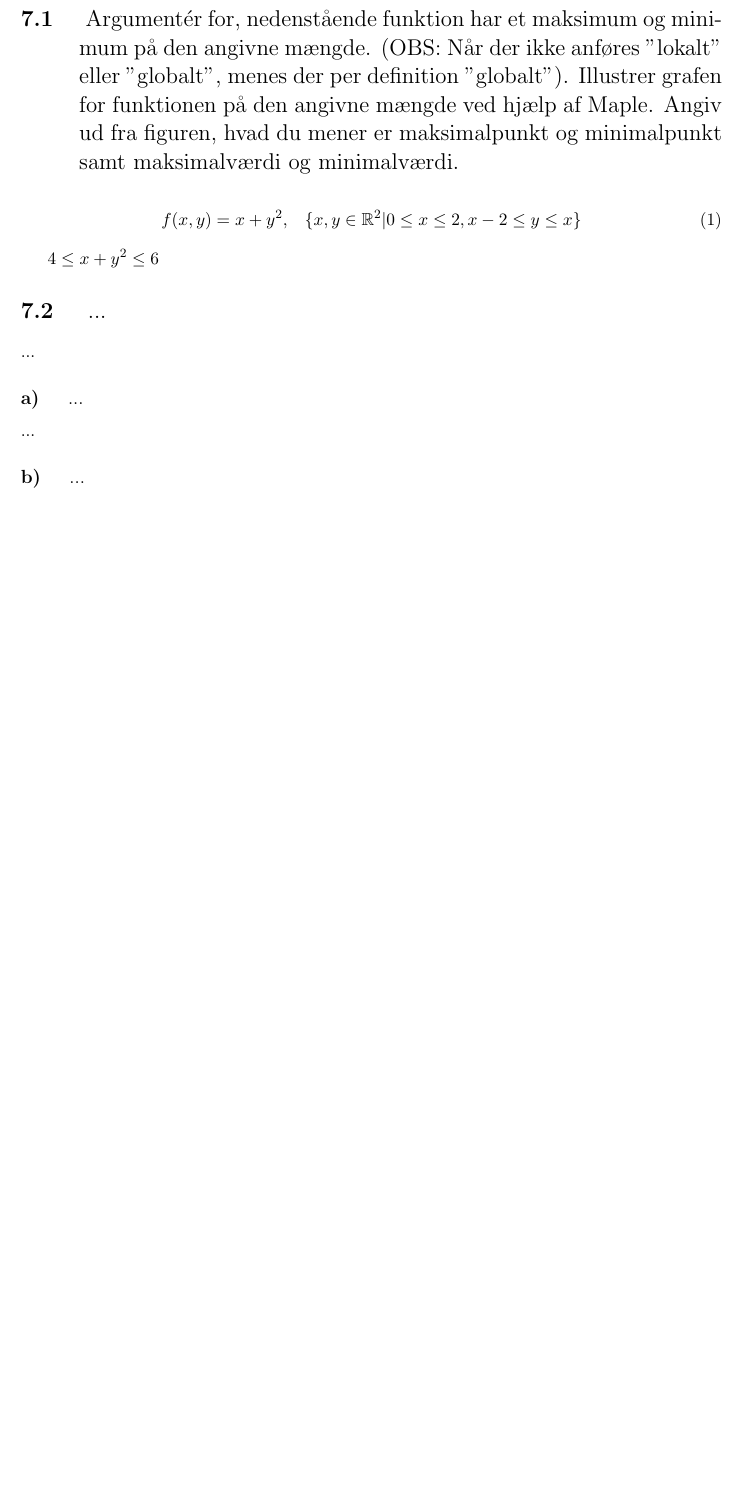
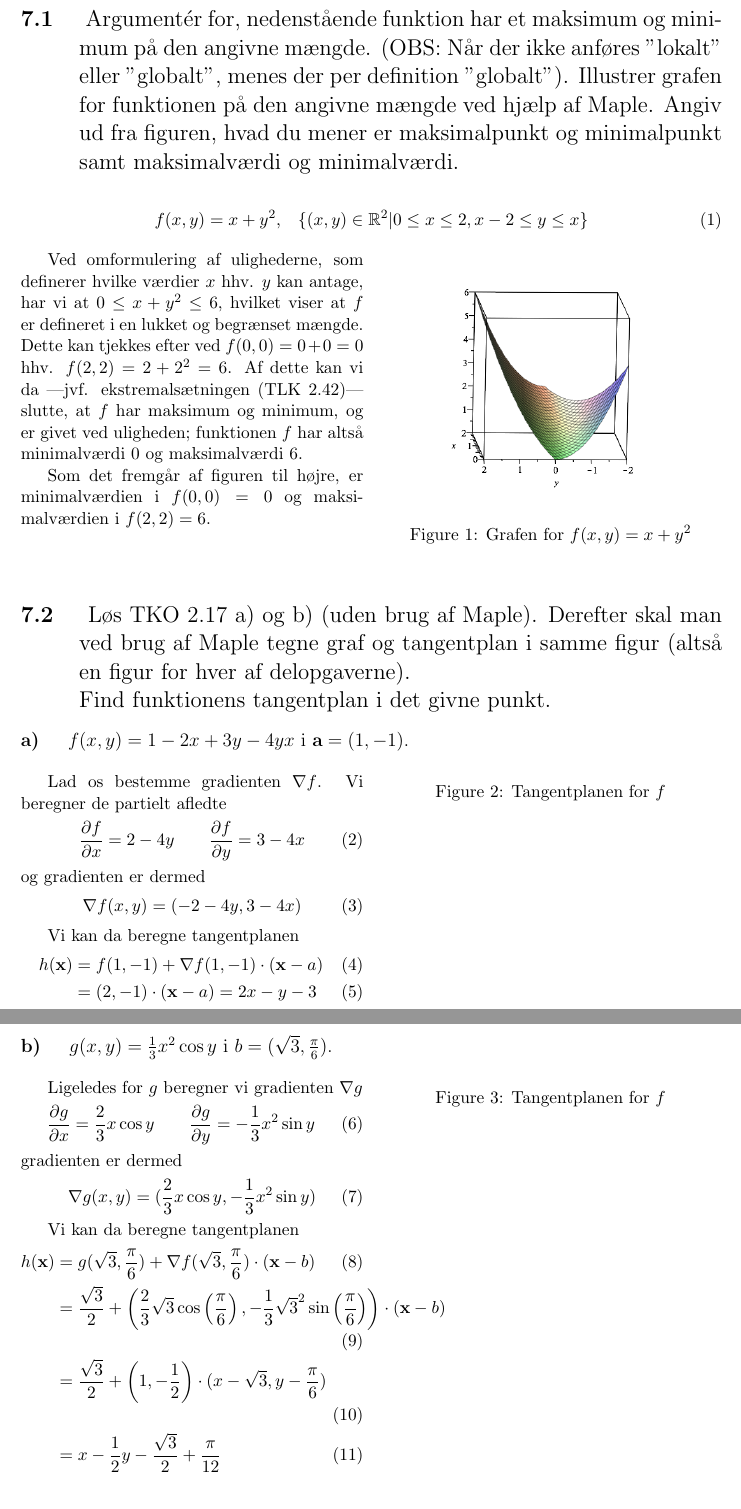
Before and after one commit to CasperBHansen/MatIntroNat, a LaTeX problem sheet (assignments/P5/p5.tex): part of the page before the commit and two parts of pages 1 and 2 of 3 after it, the two joined at a grey line, cut so that both start at the same text, the shorter picture padded with empty space. Compiled offline with pdfLaTeX.

Commit message:
Pushed for figures.

```diff
--- a/assignments/P5/p5.tex
+++ b/assignments/P5/p5.tex
@@ -16,6 +16,8 @@
 %==============================================================================%
 
 \newcommand{\assignmentnumber}{7}
+
+\newcommand{\colbreak}{\vfill{\ }\columnbreak}
 
 \newcommand{\modulus}[1]{\left|#1\right|}
 \newcommand{\conjugate}[1]{\bar{#1}}
@@ -62,34 +64,123 @@
 \begin{align}
     f(x,y) &= x + y^2
     \text{,}\quad
-    \{x,y \in \mathbb{R}^2 | 0 \leq x \leq 2, x - 2 \leq y \leq x\}
+    \{(x,y) \in \mathbb{R}^2 | 0 \leq x \leq 2, x - 2 \leq y \leq x\}
 \end{align}
 
-$4 \leq x + y^2 \leq 6$
+\begin{multicols}{2}
+    Ved omformulering af ulighederne, som definerer hvilke værdier $x$ hhv. $y$
+    kan antage, har vi at $0 \leq x + y^2 \leq 6$, hvilket viser at $f$ er
+    defineret i en lukket og begrænset mængde. Dette kan tjekkes efter ved
+    $f(0,0) = 0 + 0 = 0$ hhv. $f(2, 2) = 2 + 2^2 = 6$. Af dette kan vi da
+    ---jvf. ekstremalsætningen (TLK 2.42)--- slutte, at $f$ har maksimum og
+    minimum, og er givet ved uligheden; funktionen $f$ har altså minimalværdi
+    $0$ og maksimalværdi $6$.
+
+    Som det fremgår af figuren til højre, er minimalværdien i $f(0,0) = 0$ og
+    maksimalværdien i $f(2,2) = 6$.
+
+    \vfill{\ }\colbreak
+
+    \begin{figure}[H]
+        \centering
+        \includegraphics[scale=0.4]{figures/7-1.png}
+        \caption{Grafen for $f(x,y) = x + y^2$}
+        \label{fig:7-1}
+    \end{figure}
+
+\end{multicols}
 
 % 7.2
 \section
 {
     \mdseries
-    ...
+    Løs TKO 2.17 a) og b) (uden brug af Maple). Derefter skal man ved brug af
+    Maple tegne graf og tangentplan i samme figur (altså en figur for hver af
+    delopgaverne).
+    \\
+    Find funktionens tangentplan i det givne punkt.
 }
-...
 
 % 7.2 (a)
 \subsection
 {
-    \mdseries
-    ...
+    \mdseries $f(x,y) = 1 - 2x + 3y - 4yx$ i ${\bf a} = (1,-1)$.
 }
-...
+\begin{multicols}{2}
+    Lad os bestemme gradienten $\nabla f$. Vi beregner de partielt afledte
+    \begin{align}
+        \frac{\partial f}{\partial x} = 2 - 4y
+        \qquad
+        \frac{\partial f}{\partial y} = 3 - 4x
+    \end{align}
+    og gradienten er dermed
+    \begin{align}
+        \nabla f(x,y) &= (-2 - 4y, 3 - 4x)
+    \end{align}
+
+    Vi kan da beregne tangentplanen
+    \begin{align}
+        h({\bf x}) &= f(1,-1) + \nabla f(1,-1) \cdot ({\bf x} - a) \\
+                   &= (2, -1) \cdot ({\bf x} - a)
+                    = 2x - y - 3
+    \end{align}
+
+    \colbreak
+
+    \begin{figure}[H]
+        \centering
+        % \includegraphics[scale=0.25]{figures/7-2a.png}
+        \caption{Tangentplanen for $f$}
+        \label{fig:7-2a}
+    \end{figure}
+
+\end{multicols}
 
 % 7.2 (b)
 \subsection
 {
-    \mdseries
-    ...
+    \mdseries $g(x,y) = \frac{1}{3} x^2 \cos y$ i $b = (\sqrt{3},\frac{\pi}{6})$.
 }
-...
+\begin{multicols}{2}
+    Ligeledes for $g$ beregner vi gradienten $\nabla g$
+    \begin{align}
+        \frac{\partial g}{\partial x} = \frac{2}{3}x \cos y
+        \qquad
+        \frac{\partial g}{\partial y} = -\frac{1}{3}x^2 \sin y
+    \end{align}
+    gradienten er dermed
+    \begin{align}
+        \nabla g(x,y) &= (\frac{2}{3}x \cos y, -\frac{1}{3}x^2 \sin y)
+    \end{align}
+
+    Vi kan da beregne tangentplanen
+    \begin{align}
+        h({\bf x}) &= g(\sqrt{3}, \frac{\pi}{6})
+                    + \nabla f(\sqrt{3}, \frac{\pi}{6})
+                      \cdot ({\bf x} - b) \\
+                   &= \frac{\sqrt{3}}{2}
+                    + \left(
+                        \frac{2}{3} \sqrt{3}
+                        \cos \left( \frac{\pi}{6} \right),
+                        -\frac{1}{3} \sqrt{3}^2 \sin \left( \frac{\pi}{6} \right)
+                      \right)
+                      \cdot ({\bf x} - b) \\
+                   &= \frac{\sqrt{3}}{2}
+                    + \left( 1, -\frac{1}{2} \right)
+                      \cdot (x - \sqrt{3}, y - \frac{\pi}{6}) \\
+                      &= x - \frac{1}{2}y - \frac{\sqrt{3}}{2} + \frac{\pi}{12}
+    \end{align}
+
+    \colbreak
+
+    \begin{figure}[H]
+        \centering
+        % \includegraphics[scale=0.25]{figures/7-2a.png}
+        \caption{Tangentplanen for $f$}
+        \label{fig:7-2a}
+    \end{figure}
+
+\end{multicols}
 
 % 7.3 (ii)
 \section
```
Also changed, not shown: assignments/P5/p5.pdf, assignments/P5/p5.tex (71 more changed lines).
